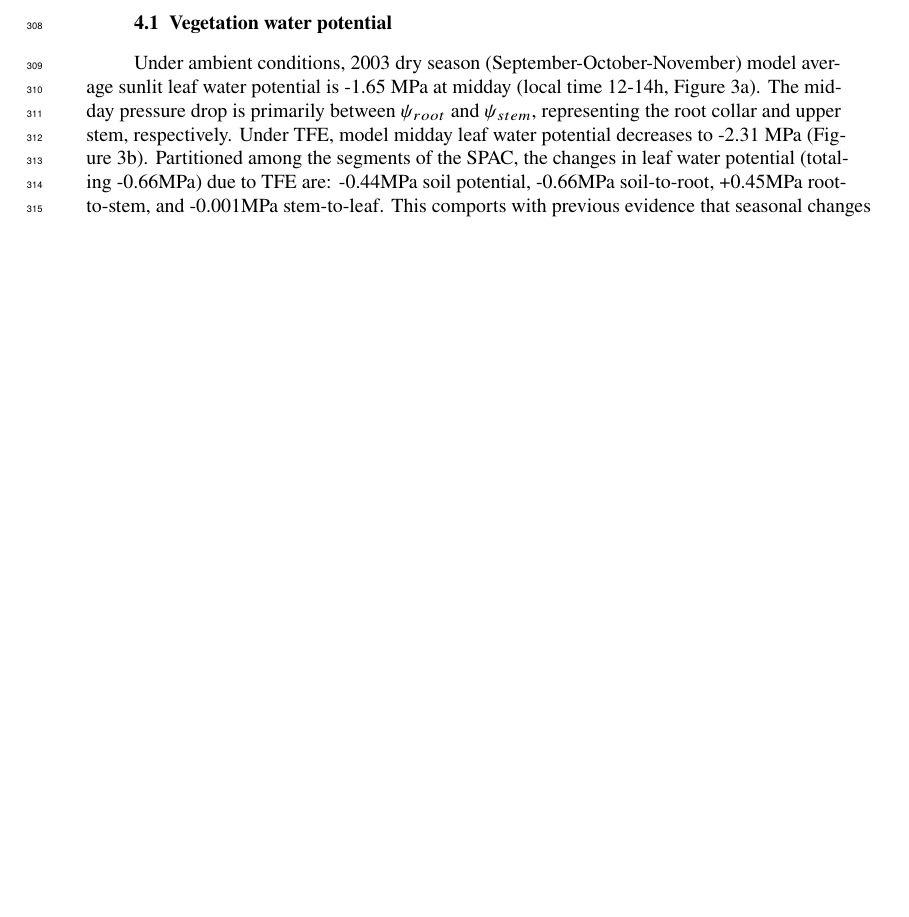
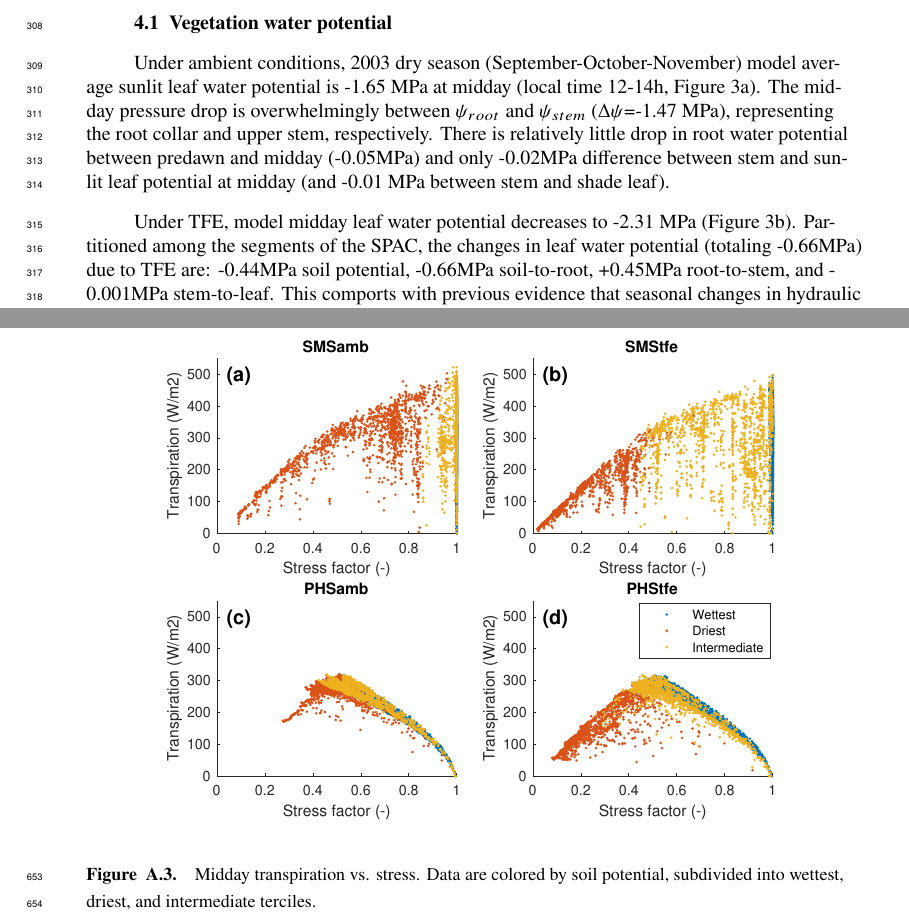
Before and after one commit to djk2120/james, a LaTeX document (ms/james.tex): part of page 10 of 50 before the commit and two parts of pages 10 and 31 of 51 after it, the two joined at a grey line, cut so that both start at the same text, the shorter picture padded with empty space. Compiled offline with pdfLaTeX.

Commit message:
add new stress plot to appendix

```diff
--- a/ms/james.tex
+++ b/ms/james.tex
@@ -481,7 +481,8 @@ No tuning was used for the SMS configuration.
 \subsection{Vegetation water potential}
 
     Under ambient conditions, 2003 dry season (September-October-November) model average sunlit leaf water potential is -1.65 MPa at midday (local time 12-14h, Figure \ref{fig:vwp}a).
-    The midday pressure drop is primarily between $\psi_{root}$ and $\psi_{stem}$, representing the root collar and upper stem, respectively.
+    The midday pressure drop is overwhelmingly between $\psi_{root}$ and $\psi_{stem}$ ($\Delta\psi$=-1.47 MPa), representing the root collar and upper stem, respectively. There is relatively little drop in root water potential between predawn and midday (-0.05MPa) and only -0.02MPa difference between stem and sunlit leaf potential at midday (and -0.01 MPa between stem and shade leaf).
+
     Under TFE, model midday leaf water potential decreases to -2.31 MPa (Figure \ref{fig:vwp}b).
     Partitioned among the segments of the SPAC, the changes in leaf water potential (totaling -0.66MPa) due to TFE are:
     -0.44MPa soil potential,
@@ -932,3 +937,8 @@ Modeling stomatal conductance and photosynthesis, especially subject to water st
        \end{figure}
          \clearpage
 
+  \begin{figure}[h]
+     \centering
+     \includegraphics[width=30pc]{../figs3/supptstress.pdf}
+     \caption{Midday transpiration vs. stress.
+     Data are colored by soil potential, subdivided into wettest, driest, and intermediate terciles.}
```
Also changed, not shown: figs3/supptstress.pdf (added), ms/james.pdf, ms/james.tex (12 more changed lines), 1 other file.
